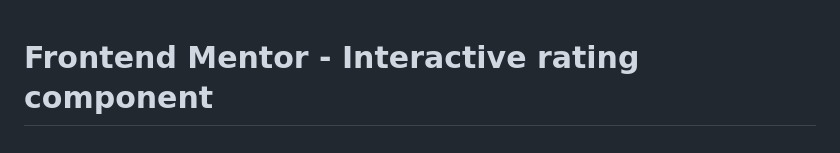
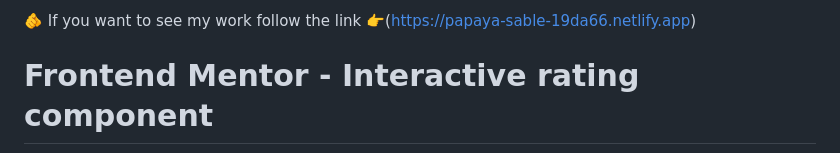
Before and after one commit to marcosAlvarezCalabria/PROYECTO-FRONTEND-MENTOR5, a Markdown page: README.md, the part around the change. Drawn GitHub-style.

```diff
--- a/README.md
+++ b/README.md
@@ -1,3 +1,4 @@
+🫵 If you want to see my work follow the link 👉(https://papaya-sable-19da66.netlify.app)
 # Frontend Mentor - Interactive rating component
 
 ![Design preview for the Interactive rating component coding challenge](./design/desktop-preview.jpg)
```
